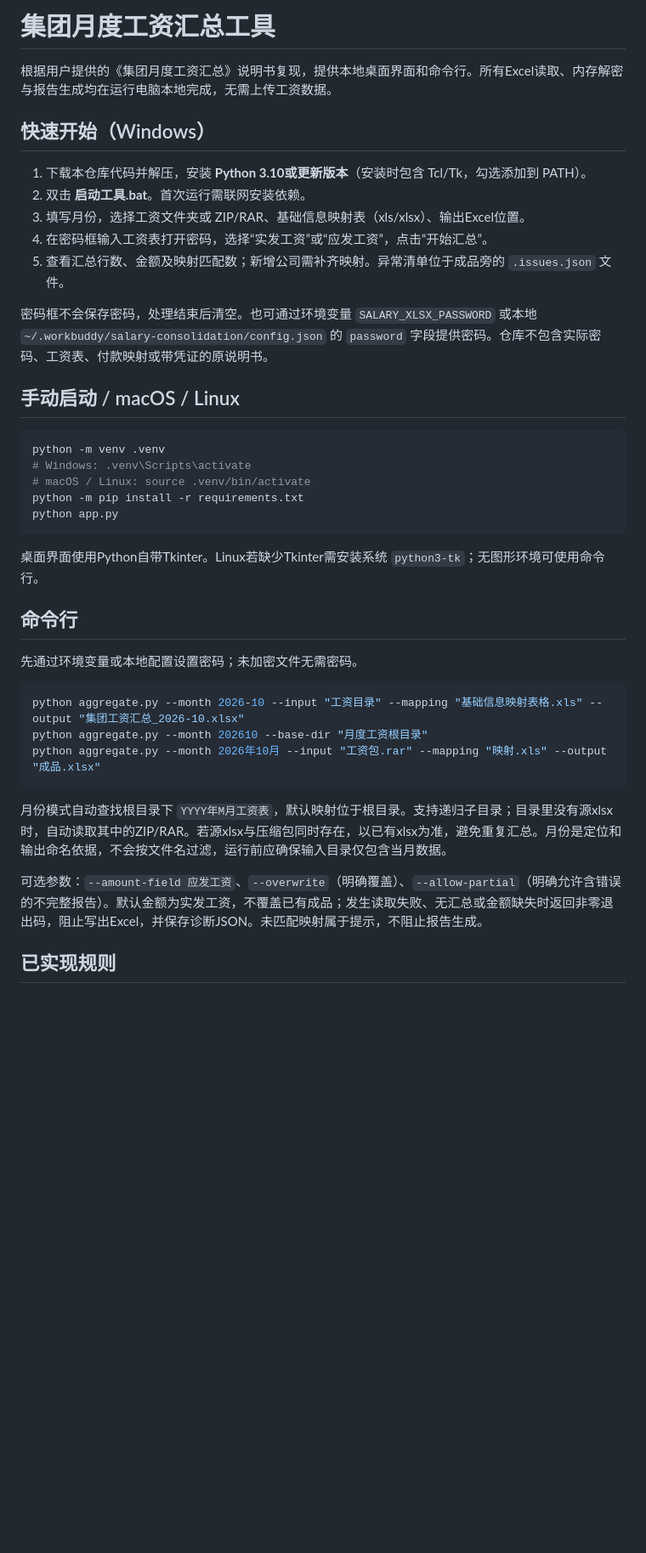
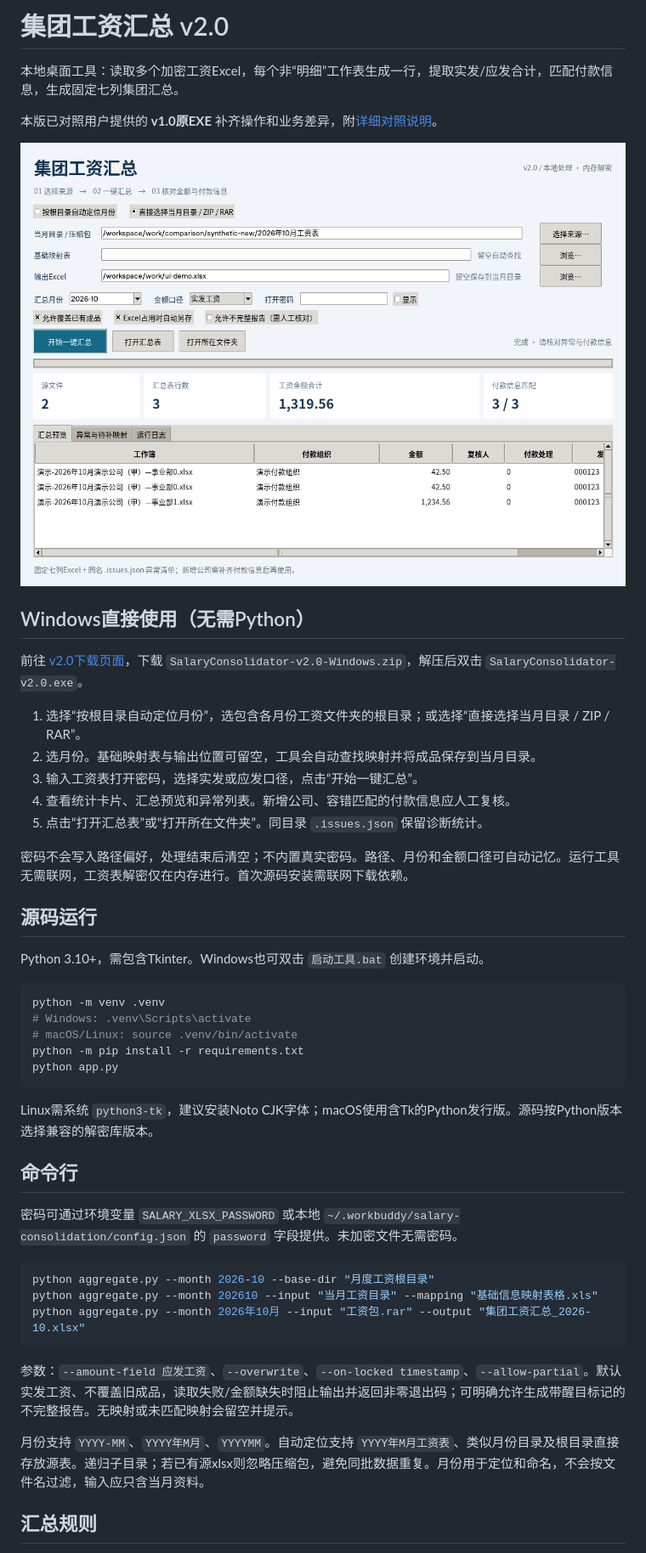
Before and after one commit to ZY-2012/tmp_project, a Markdown page: README.md, the part around one of its changes. Shown at 85% size. GitHub-like rendering; pictures changed too: docs/ui-v2.png (added); blank space fills up the shorter version.

Commit message:
feat: v2 desktop parity with original EXE, previews and Windows release build

````diff
--- a/README.md
+++ b/README.md
@@ -1,42 +1,50 @@
-# 集团月度工资汇总工具
+# 集团工资汇总 v2.0
 
-根据用户提供的《集团月度工资汇总》说明书复现，提供本地桌面界面和命令行。所有Excel读取、内存解密与报告生成均在运行电脑本地完成，无需上传工资数据。
+本地桌面工具：读取多个加密工资Excel，每个非“明细”工作表生成一行，提取实发/应发合计，匹配付款信息，生成固定七列集团汇总。
 
-## 快速开始（Windows）
+本版已对照用户提供的 **v1.0原EXE** 补齐操作和业务差异，附[详细对照说明](docs/COMPARISON.md)。
 
-1. 下载本仓库代码并解压，安装 **Python 3.10或更新版本**（安装时包含 Tcl/Tk，勾选添加到 PATH）。
-2. 双击 **启动工具.bat**。首次运行需联网安装依赖。
-3. 填写月份，选择工资文件夹或 ZIP/RAR、基础信息映射表（xls/xlsx）、输出Excel位置。
-4. 在密码框输入工资表打开密码，选择“实发工资”或“应发工资”，点击“开始汇总”。
-5. 查看汇总行数、金额及映射匹配数；新增公司需补齐映射。异常清单位于成品旁的 `.issues.json` 文件。
+![桌面界面，使用生成的演示数据](docs/ui-v2.png)
 
-密码框不会保存密码，处理结束后清空。也可通过环境变量 `SALARY_XLSX_PASSWORD` 或本地 `~/.workbuddy/salary-consolidation/config.json` 的 `password` 字段提供密码。仓库不包含实际密码、工资表、付款映射或带凭证的原说明书。
+## Windows直接使用（无需Python）
 
-## 手动启动 / macOS / Linux
+前往 [v2.0下载页面](https://github.com/ZY-2012/tmp_project/releases/tag/v2.0)，下载 `SalaryConsolidator-v2.0-Windows.zip`，解压后双击 `SalaryConsolidator-v2.0.exe`。
+
+1. 选择“按根目录自动定位月份”，选包含各月份工资文件夹的根目录；或选择“直接选择当月目录 / ZIP / RAR”。
+2. 选月份。基础映射表与输出位置可留空，工具会自动查找映射并将成品保存到当月目录。
+3. 输入工资表打开密码，选择实发或应发口径，点击“开始一键汇总”。
+4. 查看统计卡片、汇总预览和异常列表。新增公司、容错匹配的付款信息应人工复核。
+5. 点击“打开汇总表”或“打开所在文件夹”。同目录 `.issues.json` 保留诊断统计。
+
+密码不会写入路径偏好，处理结束后清空；不内置真实密码。路径、月份和金额口径可自动记忆。运行工具无需联网，工资表解密仅在内存进行。首次源码安装需联网下载依赖。
+
+## 源码运行
+
+Python 3.10+，需包含Tkinter。Windows也可双击 `启动工具.bat` 创建环境并启动。
 
 ```sh
 python -m venv .venv
 # Windows: .venv\Scripts\activate
-# macOS / Linux: source .venv/bin/activate
+# macOS/Linux: source .venv/bin/activate
 python -m pip install -r requirements.txt
 python app.py
 ```
 
-桌面界面使用Python自带Tkinter。Linux若缺少Tkinter需安装系统 `python3-tk`；无图形环境可使用命令行。
+Linux需系统 `python3-tk`，建议安装Noto CJK字体；macOS使用含Tk的Python发行版。源码按Python版本选择兼容的解密库版本。
 
 ## 命令行
 
-先通过环境变量或本地配置设置密码；未加密文件无需密码。
+密码可通过环境变量 `SALARY_XLSX_PASSWORD` 或本地 `~/.workbuddy/salary-consolidation/config.json` 的 `password` 字段提供。未加密文件无需密码。
 
 ```sh
-python aggregate.py --month 2026-10 --input "工资目录" --mapping "基础信息映射表格.xls" --output "集团工资汇总_2026-10.xlsx"
-python aggregate.py --month 202610 --base-dir "月度工资根目录"
-python aggregate.py --month 2026年10月 --input "工资包.rar" --mapping "映射.xls" --output "成品.xlsx"
+python aggregate.py --month 2026-10 --base-dir "月度工资根目录"
+python aggregate.py --month 202610 --input "当月工资目录" --mapping "基础信息映射表格.xls"
+python aggregate.py --month 2026年10月 --input "工资包.rar" --output "集团工资汇总_2026-10.xlsx"
 ```
 
-月份模式自动查找根目录下 `YYYY年M月工资表`，默认映射位于根目录。支持递归子目录；目录里没有源xlsx时，自动读取其中的ZIP/RAR。若源xlsx与压缩包同时存在，以已有xlsx为准，避免重复汇总。月份是定位和输出命名依据，不会按文件名过滤，运行前应确保输入目录仅包含当月数据。
+参数：`--amount-field 应发工资`、`--overwrite`、`--on-locked timestamp`、`--allow-partial`。默认实发工资、不覆盖旧成品，读取失败/金额缺失时阻止输出并返回非零退出码；可明确允许生成带醒目标记的不完整报告。无映射或未匹配映射会留空并提示。
 
-可选参数：`--amount-field 应发工资`、`--overwrite`（明确覆盖）、`--allow-partial`（明确允许含错误的不完整报告）。默认金额为实发工资，不覆盖已有成品；发生读取失败、无汇总或金额缺失时返回非零退出码，阻止写出Excel，并保存诊断JSON。未匹配映射属于提示，不阻止报告生成。
+月份支持 `YYYY-MM`、`YYYY年M月`、`YYYYMM`。自动定位支持 `YYYY年M月工资表`、类似月份目录及根目录直接存放源表。递归子目录；若已有源xlsx则忽略压缩包，避免同批数据重复。月份用于定位和命名，不会按文件名过滤，输入应只含当月资料。
 
-## 已实现规则
+## 汇总规则
 
````
Also changed, not shown: other parts of README.md (+20 -19 lines), CHANGELOG.md (added, +15 -0 lines), docs/COMPARISON.md (added, +42 -0 lines), 6 other files.
